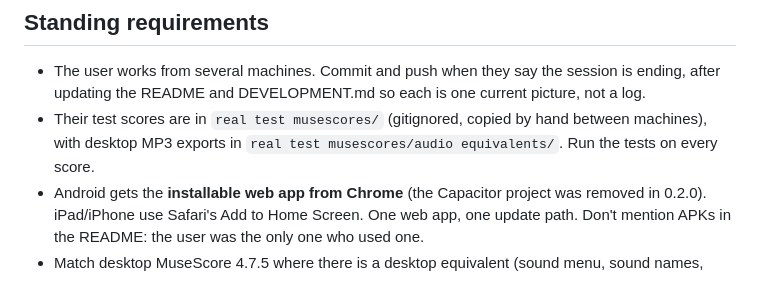
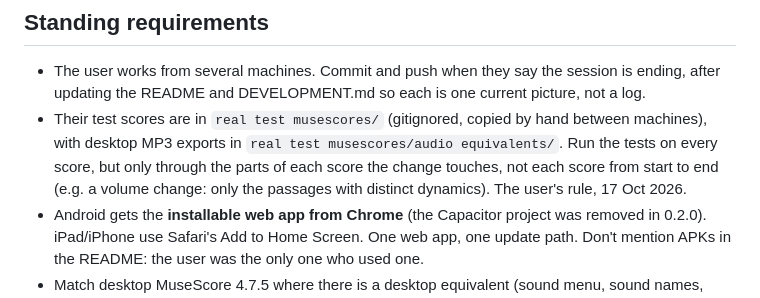
Before and after one commit to HowieYHY/mobilemusescore, a Markdown page: CLAUDE.md, the part around the change. GitHub-like rendering.

Commit message:
CLAUDE.md: tests cover only the parts of each score the change touches
Co-Authored-By: Claude Opus 5.5 <noreply@anthropic.com>

```diff
--- a/CLAUDE.md
+++ b/CLAUDE.md
@@ -8,7 +8,9 @@ build, tests, status) before working here.
 - The user works from several machines. Commit and push when they say the session is ending, after
   updating the README and DEVELOPMENT.md so each is one current picture, not a log.
 - Their test scores are in `real test musescores/` (gitignored, copied by hand between machines),
-  with desktop MP3 exports in `real test musescores/audio equivalents/`. Run the tests on every score.
+  with desktop MP3 exports in `real test musescores/audio equivalents/`. Run the tests on every score,
+  but only through the parts of each score the change touches, not each score from start to end
+  (e.g. a volume change: only the passages with distinct dynamics). The user's rule, 17 Oct 2026.
 - Android gets the **installable web app from Chrome** (the Capacitor project was removed in 0.2.0).
   iPad/iPhone use Safari's Add to Home Screen. One web app, one update path. Don't mention APKs in the
   README: the user was the only one who used one.
```
